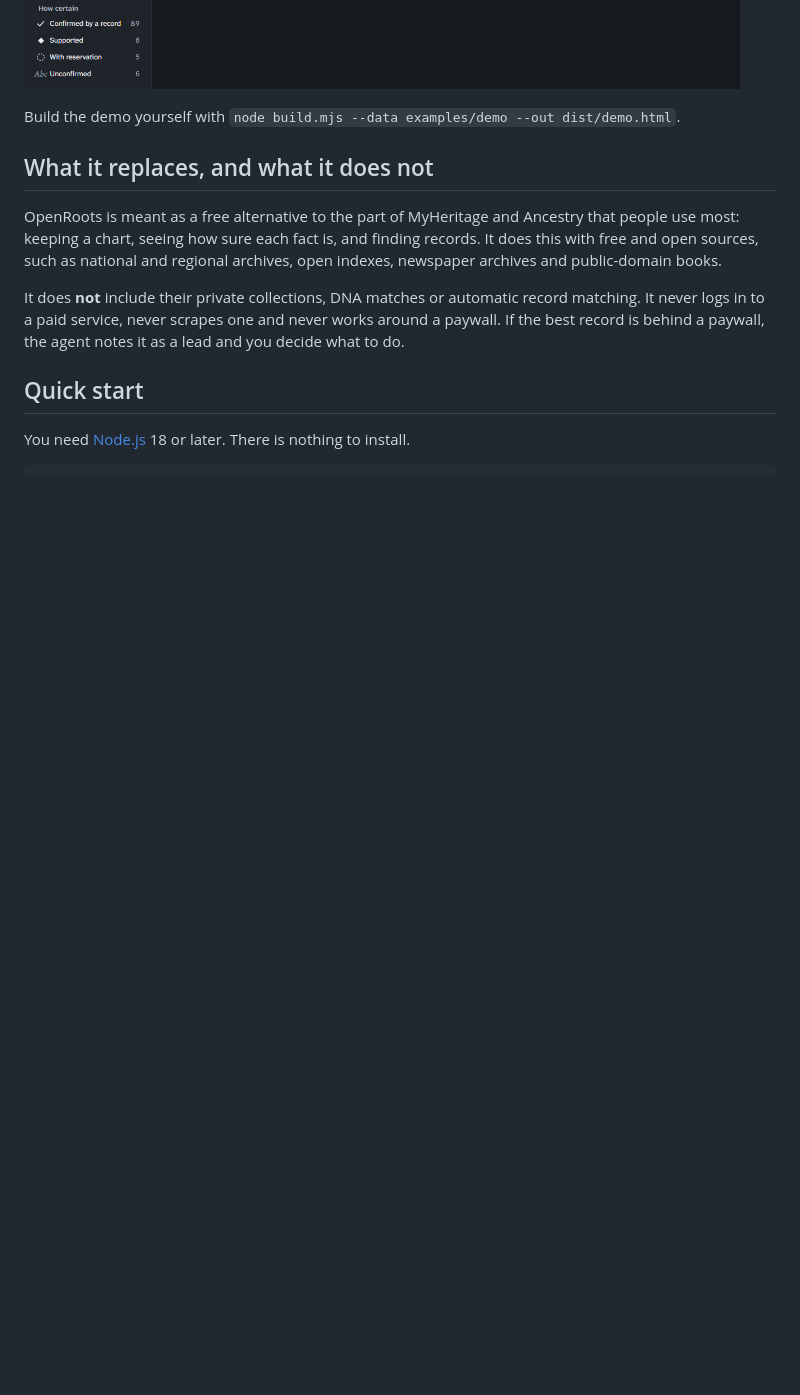
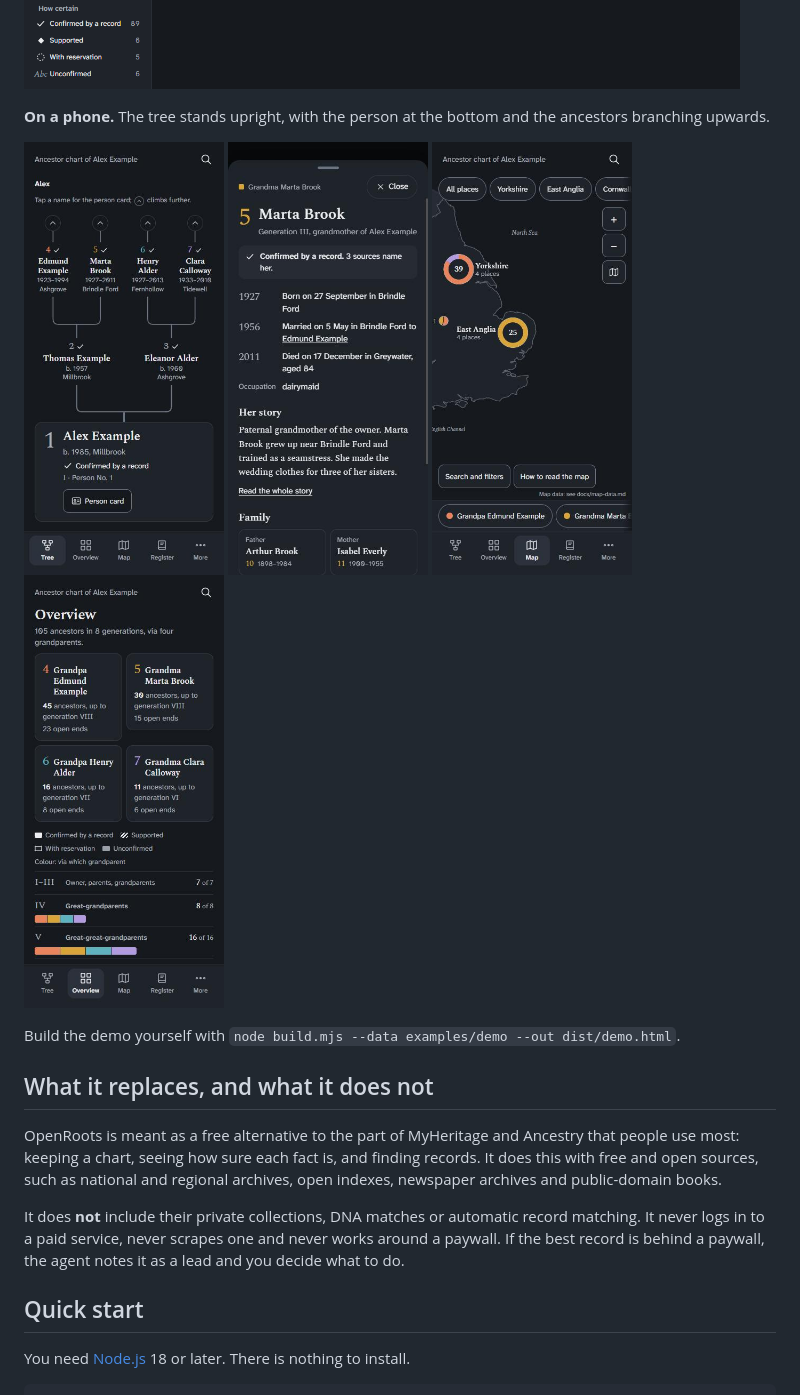
Before and after one commit to javevanekris/Openroots, a Markdown page: README.md, the part around the change. GitHub-like rendering; pictures changed too: docs/screenshots/phone-map.jpg (added), docs/screenshots/phone-overview.jpg (added), docs/screenshots/phone-person.jpg (added); blank space fills up the shorter version.

Commit message:
Add phone screenshots of the demo chart
Co-Authored-By: Claude Sonnet 5.5 <noreply@anthropic.com>

```diff
--- a/README.md
+++ b/README.md
@@ -43,6 +43,15 @@ map shows England with invented villages. Your own chart looks the same, with yo
 **Progress.** The figures, the open ends and what is attached.
 
 ![The progress view of the demo chart](docs/screenshots/progress.png)
+
+**On a phone.** The tree stands upright, with the person at the bottom and the ancestors branching upwards.
+
+<p>
+<img src="docs/screenshots/phone-tree.jpg" alt="The tree on a phone" width="200">
+<img src="docs/screenshots/phone-person.jpg" alt="A person card on a phone" width="200">
+<img src="docs/screenshots/phone-map.jpg" alt="The map on a phone" width="200">
+<img src="docs/screenshots/phone-overview.jpg" alt="The overview on a phone" width="200">
+</p>
 
 Build the demo yourself with `node build.mjs --data examples/demo --out dist/demo.html`.
 
```
